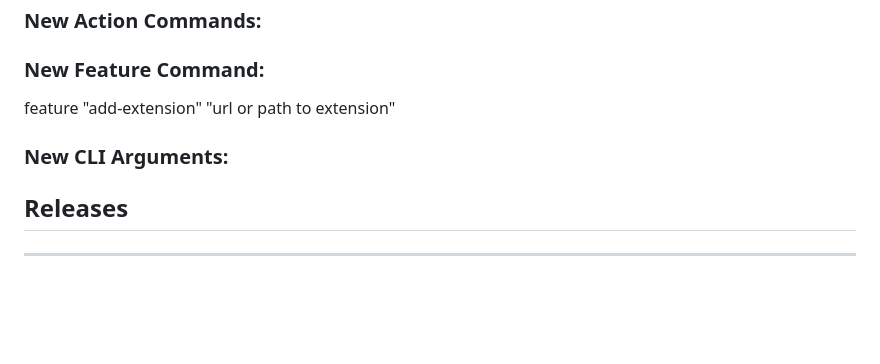
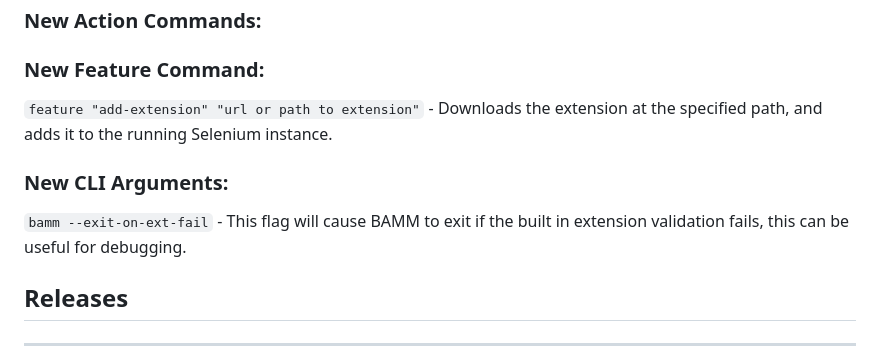
Before and after one commit to Static-Codes/BrowserAutomationMaster, a Markdown page: sections/changelog-for-latest.md, the part around the change. GitHub-like rendering; blank space fills up the shorter version.

Commit message:
Updated changelog to reflect current version changes.

```diff
--- a/sections/changelog-for-latest.md
+++ b/sections/changelog-for-latest.md
@@ -33,9 +33,10 @@
 ### New Action Commands:
 
 ### New Feature Command:
-feature "add-extension" "url or path to extension"
+`feature "add-extension" "url or path to extension"` - Downloads the extension at the specified path, and adds it to the running Selenium instance.
 
 ### New CLI Arguments:
+`bamm --exit-on-ext-fail` - This flag will cause BAMM to exit if the built in extension validation fails, this can be useful for debugging.
 
 ## Releases
 
```
